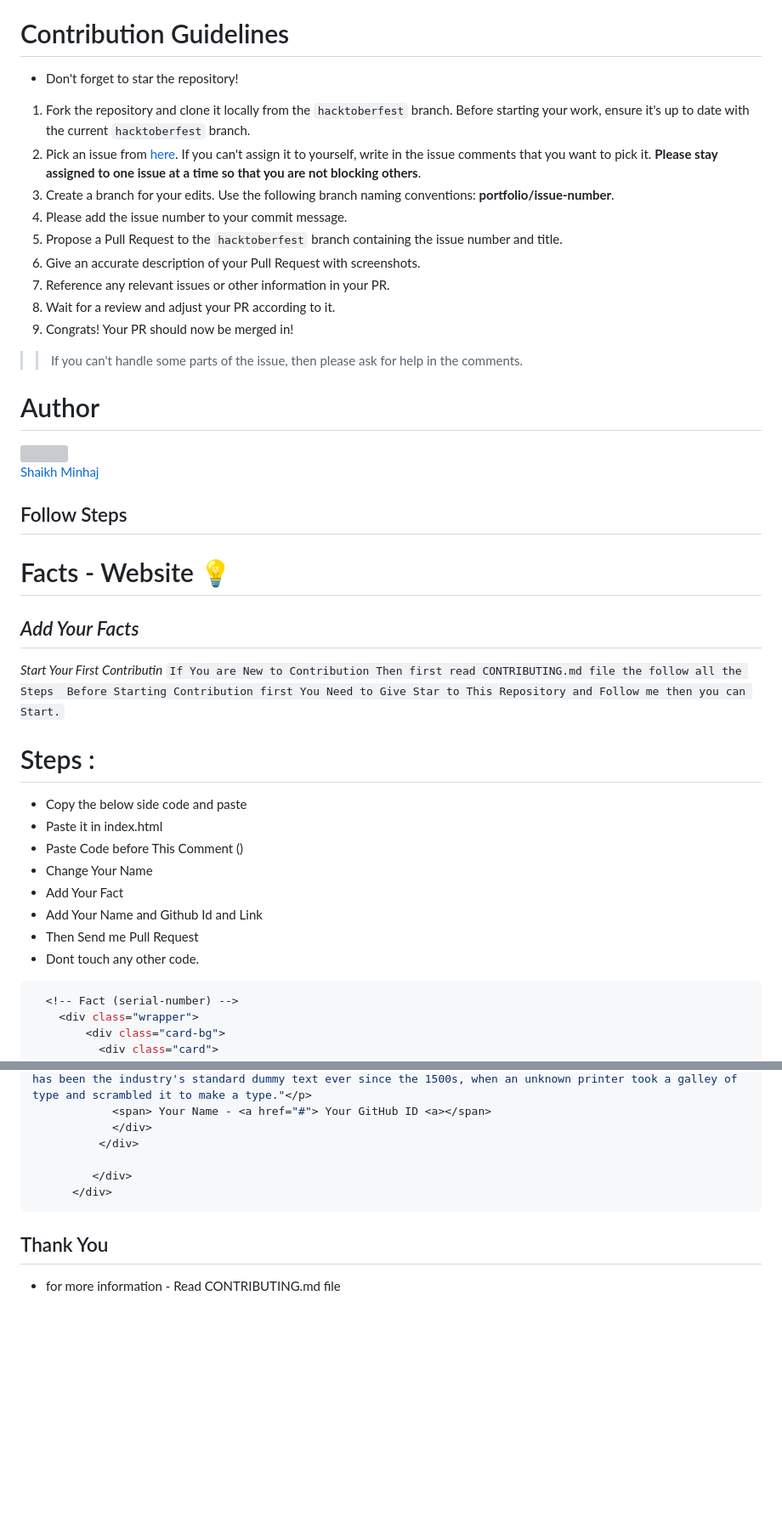
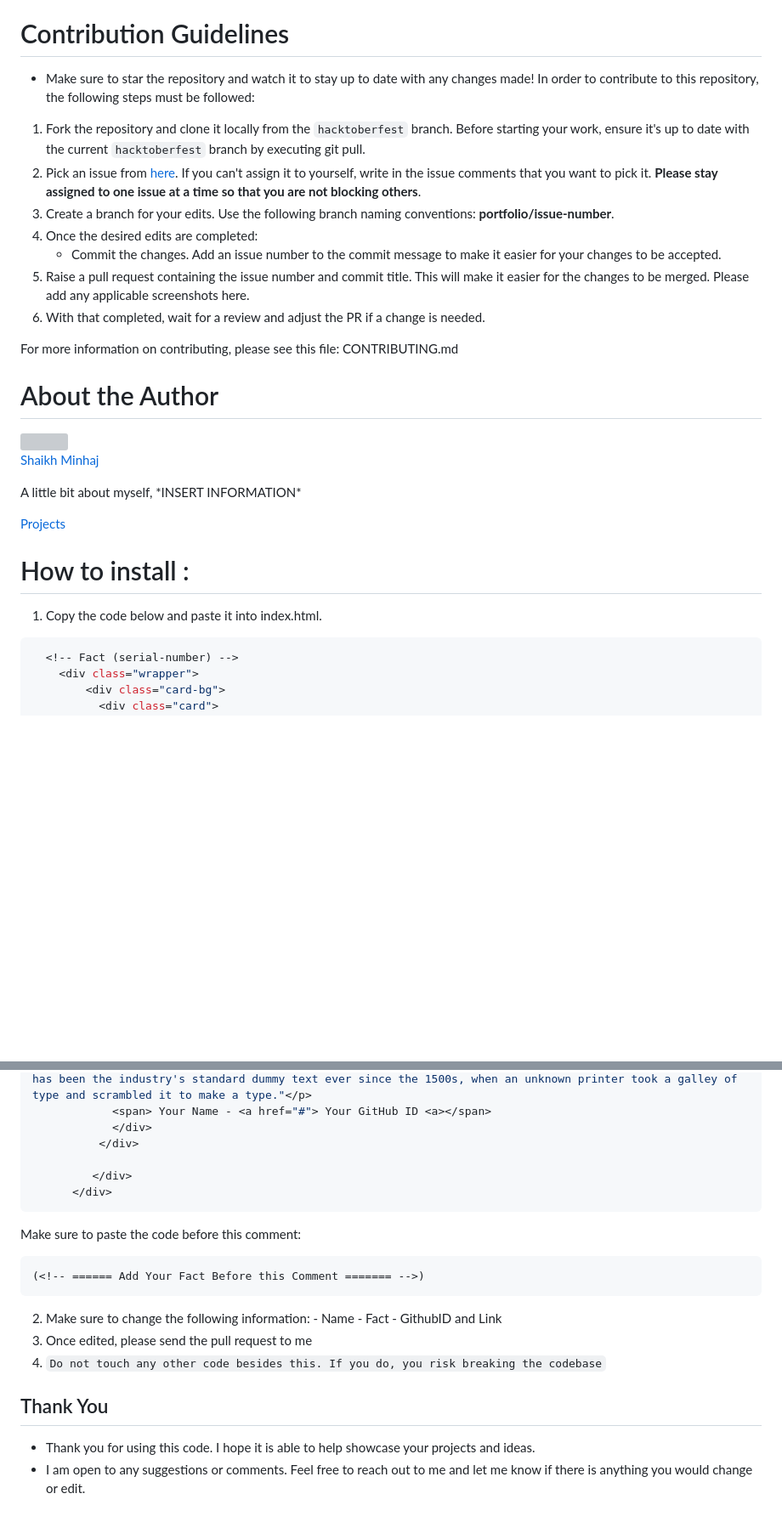
Before and after one commit to minhaj-313/Facts-Website, a Markdown page: README.md, 2 parts joined by grey strips. Shown: that part at 85% size. Rendered like a GitHub page; blank space fills up the shorter version; grey boxes are pictures that could not be loaded.

Commit message:
Updated README.md file
- Changed the structure of the file
- Consolidated information in the contribution guidelines and how to install sections

`````diff
--- a/README.md
+++ b/README.md
@@ -15,45 +14,30 @@
 
 
 # Contribution Guidelines
-- Don't forget to star the repository!
-
-1. Fork the repository and clone it locally from the `hacktoberfest` branch. Before starting your work, ensure it's up to date with the current `hacktoberfest` branch.
+- Make sure to star the repository and watch it to stay up to date with any changes made!
+In order to contribute to this repository, the following steps must be followed:
+1. Fork the repository and clone it locally from the `hacktoberfest` branch. Before starting your work, ensure it's up to date with the current `hacktoberfest` branch by executing git pull.
 2. Pick an issue from [here](https://minhaj-313.github.io/Facts-Website/issues). If you can't assign it to yourself, write in the issue comments that you want to pick it. **Please stay assigned to one issue at a time so that you are not blocking others**.
 3. Create a branch for your edits. Use the following branch naming conventions: **portfolio/issue-number**.
-4. Please add the issue number to your commit message.
-5. Propose a Pull Request to the `hacktoberfest` branch containing the issue number and title.
-6. Give an accurate description of your Pull Request with screenshots.
-7. Reference any relevant issues or other information in your PR.
-8. Wait for a review and adjust your PR according to it.
-9. Congrats! Your PR should now be merged in!
+4. Once the desired edits are completed:
+    <ul>
+		<li>Commit the changes. Add an issue number to the commit message to make it easier for your 		changes to be accepted.</li>
+	</ul>
+6. Raise a pull request containing the issue number and commit title. This will make it easier for the changes to be merged. Please add any applicable screenshots here.
+7. With that completed, wait for a review and adjust the PR if a change is needed.
 
- >> If you can't handle some parts of the issue, then please ask for help in the comments.
+For more information on contributing, please see this file: CONTRIBUTING.md
 
-# Author
+
+# About the Author
 <a href='https://github.com/minhaj-313'> <img src='https://avatars.githubusercontent.com/u/107562768?v=4' width="100" height="100"> </a><br>
 <a href='https://github.com/minhaj-313'> Shaikh Minhaj </a>
+<p>A little bit about myself, *INSERT INFORMATION*</p>
+</br>
+<a href="https://minhaj-313.github.io/My-Portfolio-Website/">Projects</a>
 
-## Follow Steps
-
-# Facts - Website 💡
-## *_Add Your Facts_*
-
-*Start Your First Contributin*
-``
-If You are New to Contribution Then first read CONTRIBUTING.md file the follow all the Steps
-Before Starting Contribution first You Need to Give Star to This Repository and Follow me then you can Start.
-``
-# Steps :
-- Copy the below side code and paste
-- Paste it in index.html
-- Paste Code before This Comment (<!-- ====== Add Your Fact Before this Comment ======= -->)
-- Change Your Name
-- Add Your Fact
-- Add Your Name and Github Id and Link
-- Then Send me Pull Request
-- Dont touch any other code.
-
-
+# How to install :
+1. Copy the code below and paste it into index.html.
 ````sh
   <!-- Fact (serial-number) -->
     <div class="wrapper">
@@ -71,6 +55,17 @@ Before Starting Contribution first You Need to Give Star to This Repository and
          </div>
       </div>
 ````
+Make sure to paste the code before this comment:
+````
+(<!-- ====== Add Your Fact Before this Comment ======= -->)
+````
+2. Make sure to change the following information:
+   </br>- Name
+   </br>- Fact
+   </br>- GithubID and Link
+3. Once edited, please send the pull request to me
+4. ```Do not touch any other code besides this. If you do, you risk breaking the codebase```
+
 ## Thank You
-
-- for more information - Read CONTRIBUTING.md file
+- Thank you for using this code. I hope it is able to help showcase your projects and ideas.
+- I am open to any suggestions or comments. Feel free to reach out to me and let me know if there is anything you would change or edit.
`````
Also changed, not shown: other parts of README.md (+1 -2 lines).
